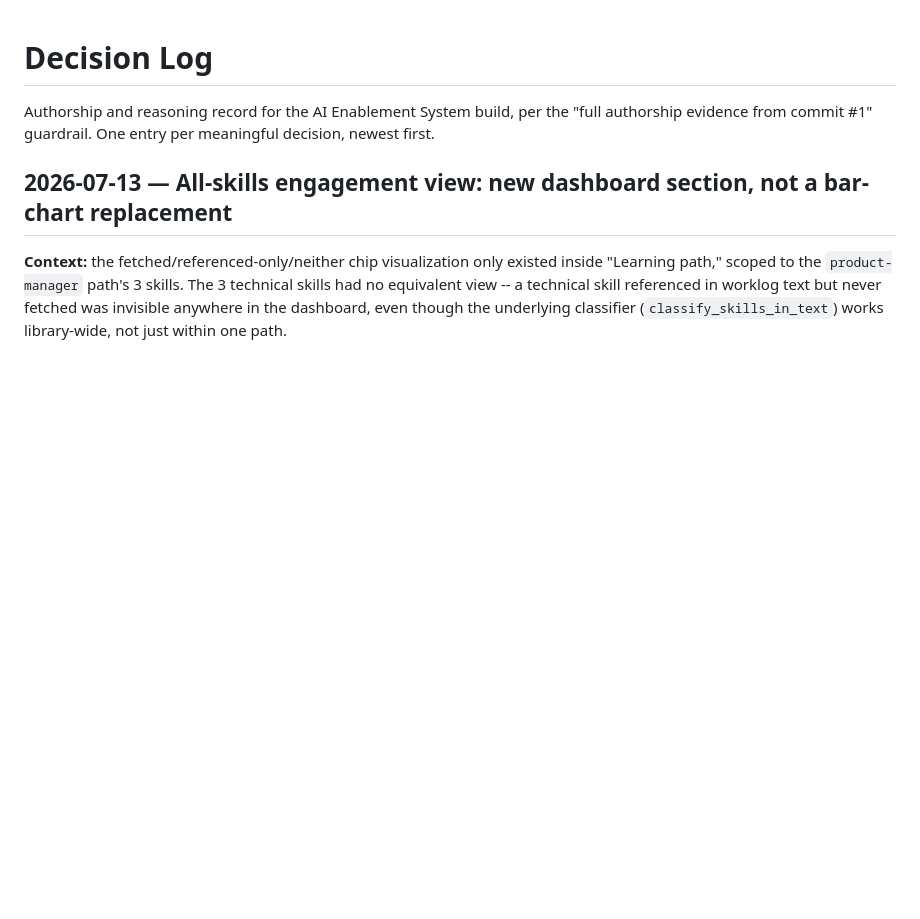
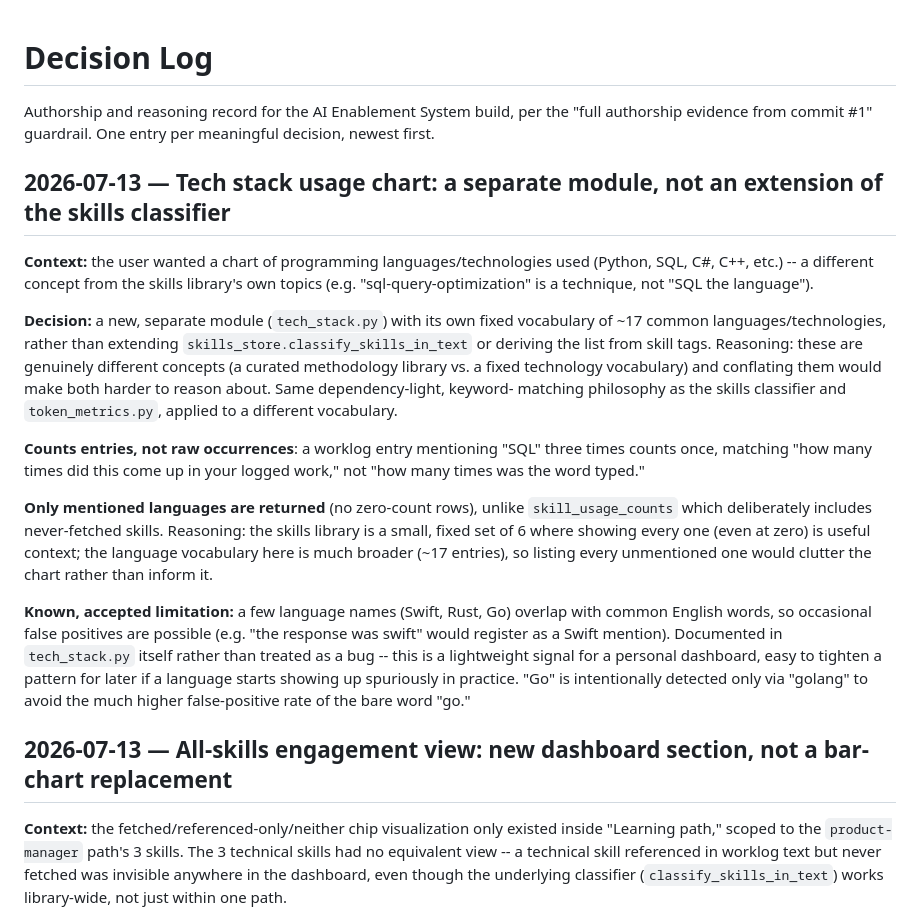
Before and after one commit to moashrf1/Prova, a Markdown page: docs/decision-log.md, the part around the change. Drawn GitHub-style; blank space fills up the shorter version.

```diff
--- a/docs/decision-log.md
+++ b/docs/decision-log.md
@@ -3,6 +3,42 @@
 Authorship and reasoning record for the AI Enablement System build, per the
 "full authorship evidence from commit #1" guardrail. One entry per meaningful
 decision, newest first.
+
+## 2026-07-13 — Tech stack usage chart: a separate module, not an extension of the skills classifier
+
+**Context:** the user wanted a chart of programming languages/technologies
+used (Python, SQL, C#, C++, etc.) -- a different concept from the skills
+library's own topics (e.g. "sql-query-optimization" is a technique, not
+"SQL the language").
+
+**Decision:** a new, separate module (`tech_stack.py`) with its own fixed
+vocabulary of ~17 common languages/technologies, rather than extending
+`skills_store.classify_skills_in_text` or deriving the list from skill
+tags. Reasoning: these are genuinely different concepts (a curated
+methodology library vs. a fixed technology vocabulary) and conflating them
+would make both harder to reason about. Same dependency-light, keyword-
+matching philosophy as the skills classifier and `token_metrics.py`,
+applied to a different vocabulary.
+
+**Counts entries, not raw occurrences**: a worklog entry mentioning "SQL"
+three times counts once, matching "how many times did this come up in
+your logged work," not "how many times was the word typed."
+
+**Only mentioned languages are returned** (no zero-count rows), unlike
+`skill_usage_counts` which deliberately includes never-fetched skills.
+Reasoning: the skills library is a small, fixed set of 6 where showing
+every one (even at zero) is useful context; the language vocabulary here
+is much broader (~17 entries), so listing every unmentioned one would
+clutter the chart rather than inform it.
+
+**Known, accepted limitation:** a few language names (Swift, Rust, Go)
+overlap with common English words, so occasional false positives are
+possible (e.g. "the response was swift" would register as a Swift
+mention). Documented in `tech_stack.py` itself rather than treated as a
+bug -- this is a lightweight signal for a personal dashboard, easy to
+tighten a pattern for later if a language starts showing up spuriously in
+practice. "Go" is intentionally detected only via "golang" to avoid the
+much higher false-positive rate of the bare word "go."
 
 ## 2026-07-13 — All-skills engagement view: new dashboard section, not a bar-chart replacement
 
```
Also changed, not shown: README.md (+13 -7 lines).
